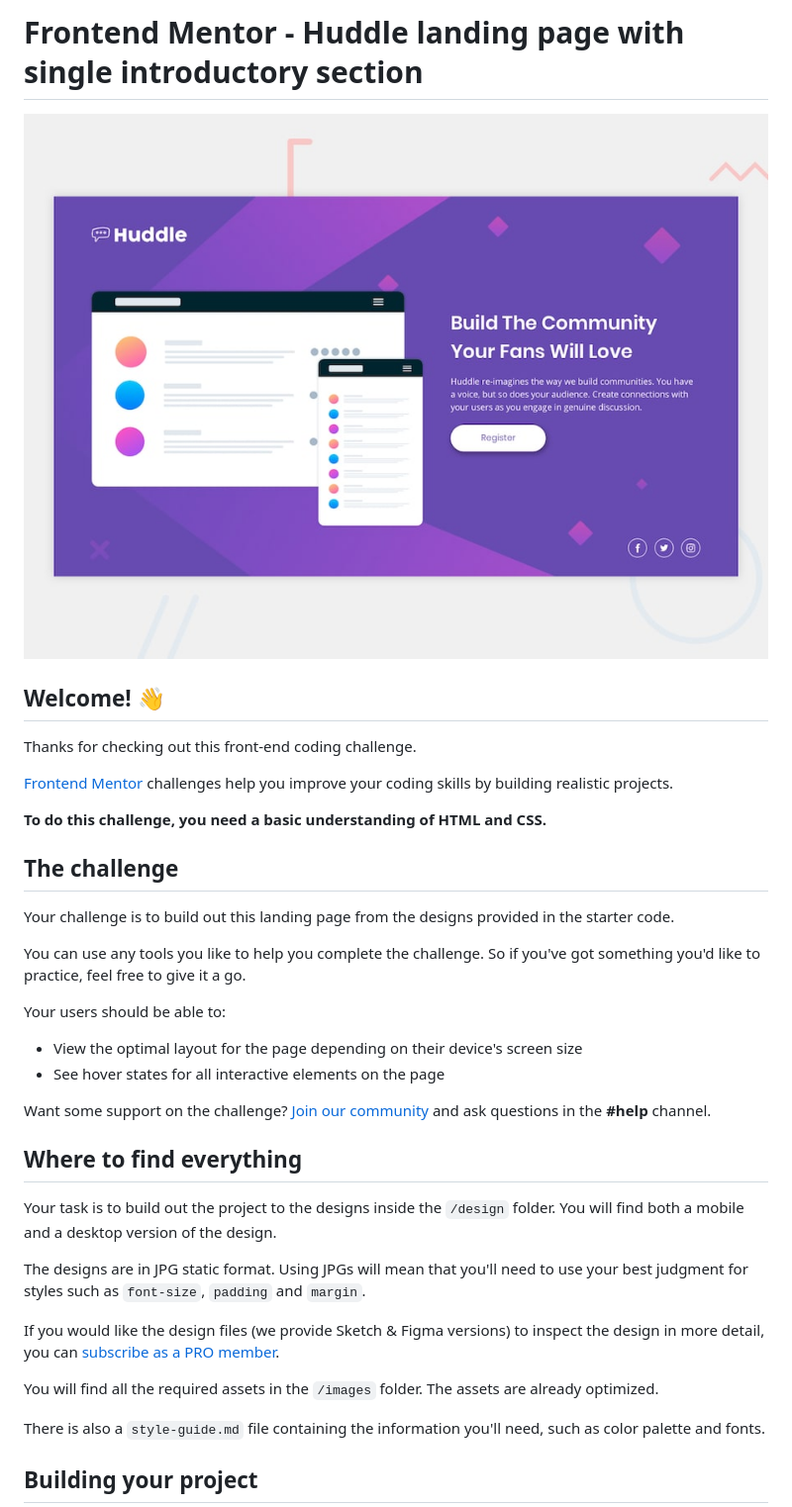
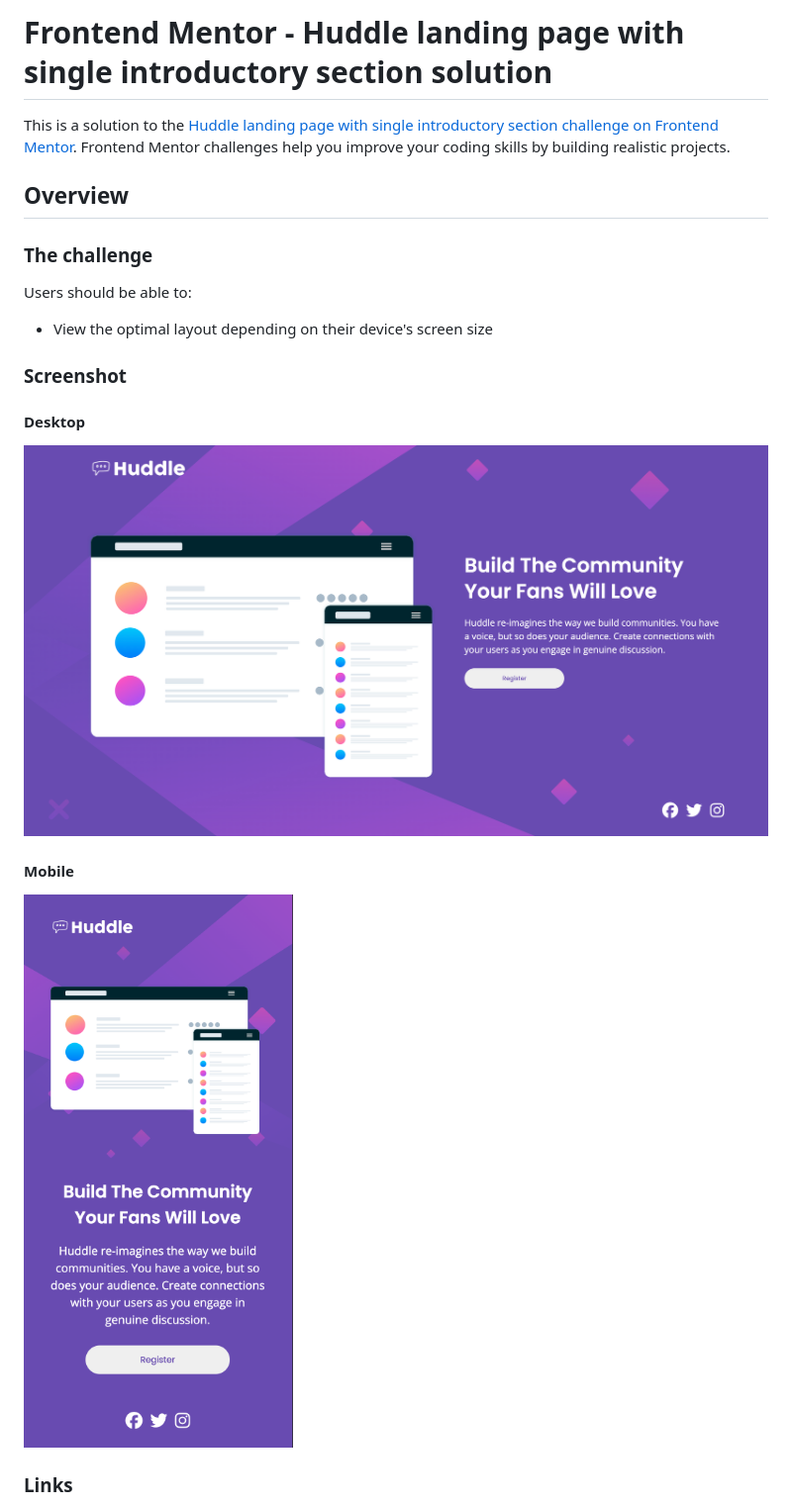
Before and after one commit to joaoevribas/fem-huddle-landing-page-with-single-introductory-section, a Markdown page: README.md, the part around the change printed below. Shown: that part at 99% size. Drawn GitHub-style; pictures changed too: screenshot-desktop.png (added), screenshot-mobile.png (added).

```diff
--- a/README.md
+++ b/README.md
@@ -1,39 +1,24 @@
-# Frontend Mentor - Huddle landing page with single introductory section
+# Frontend Mentor - Huddle landing page with single introductory section solution
 
-![Design preview for the Huddle landing page with single introductory section](./design/desktop-preview.jpg)
+This is a solution to the [Huddle landing page with single introductory section challenge on Frontend Mentor](https://www.frontendmentor.io/challenges/huddle-landing-page-with-a-single-introductory-section-B_2Wvxgi0). Frontend Mentor challenges help you improve your coding skills by building realistic projects.
 
-## Welcome! 👋
+## Overview
 
-Thanks for checking out this front-end coding challenge.
+### The challenge
 
-[Frontend Mentor](https://www.frontendmentor.io) challenges help you improve your coding skills by building realistic projects.
+Users should be able to:
 
-**To do this challenge, you need a basic understanding of HTML and CSS.**
+- View the optimal layout depending on their device's screen size
 
-## The challenge
+### Screenshot
 
-Your challenge is to build out this landing page from the designs provided in the starter code.
+#### Desktop
 
-You can use any tools you like to help you complete the challenge. So if you've got something you'd like to practice, feel free to give it a go.
+![](/screenshot-desktop.png)
 
-Your users should be able to:
+#### Mobile
 
-- View the optimal layout for the page depending on their device's screen size
-- See hover states for all interactive elements on the page
+![](/screenshot-mobile.png)
 
-Want some support on the challenge? [Join our community](https://www.frontendmentor.io/community) and ask questions in the **#help** channel.
+### Links
 
-## Where to find everything
-
-Your task is to build out the project to the designs inside the `/design` folder. You will find both a mobile and a desktop version of the design.
-
-The designs are in JPG static format. Using JPGs will mean that you'll need to use your best judgment for styles such as `font-size`, `padding` and `margin`.
-
-If you would like the design files (we provide Sketch & Figma versions) to inspect the design in more detail, you can [subscribe as a PRO member](https://www.frontendmentor.io/pro).
-
-You will find all the required assets in the `/images` folder. The assets are already optimized.
-
-There is also a `style-guide.md` file containing the information you'll need, such as color palette and fonts.
-
-## Building your project
-
```
Also changed, not shown: other parts of README.md (+2 -53 lines), README-template.md (deleted, +0 -111 lines).
